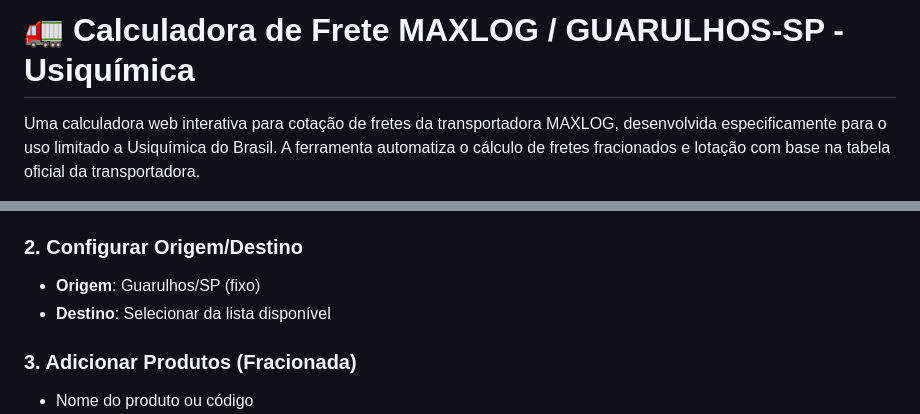
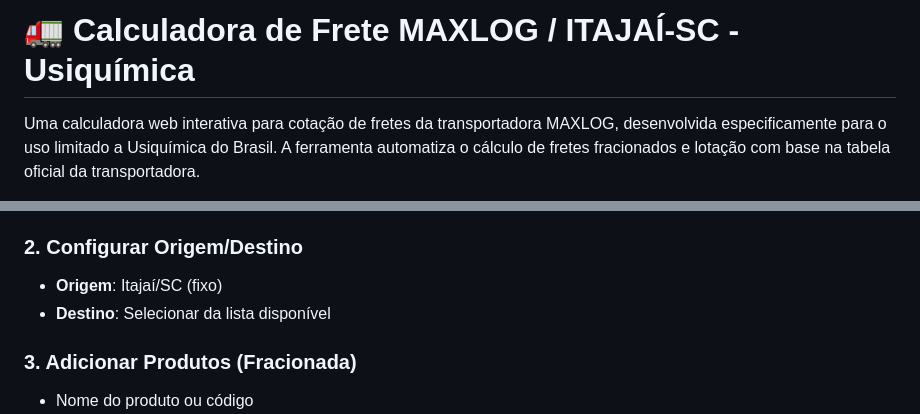
Before and after one commit to parososi/fretemaxlogusiquimica, a Markdown page: readme.md, 2 parts joined by grey strips. GitHub-like rendering.

```diff
--- a/readme.md
+++ b/readme.md
@@ -1,4 +1,4 @@
-# 🚛 Calculadora de Frete MAXLOG / GUARULHOS-SP - Usiquímica
+# 🚛 Calculadora de Frete MAXLOG / ITAJAÍ-SC - Usiquímica
 
 Uma calculadora web interativa para cotação de fretes da transportadora MAXLOG, desenvolvida especificamente para o uso limitado a Usiquímica do Brasil. A ferramenta automatiza o cálculo de fretes fracionados e lotação com base na tabela oficial da transportadora.
 
@@ -58,7 +58,7 @@ Esta calculadora foi desenvolvida para automatizar e padronizar os cálculos de
 - **Lotação**: Para veículos completos
 
 ### 2. Configurar Origem/Destino
-- **Origem**: Guarulhos/SP (fixo)
+- **Origem**: Itajaí/SC (fixo)
 - **Destino**: Selecionar da lista disponível
 
 ### 3. Adicionar Produtos (Fracionada)
```
